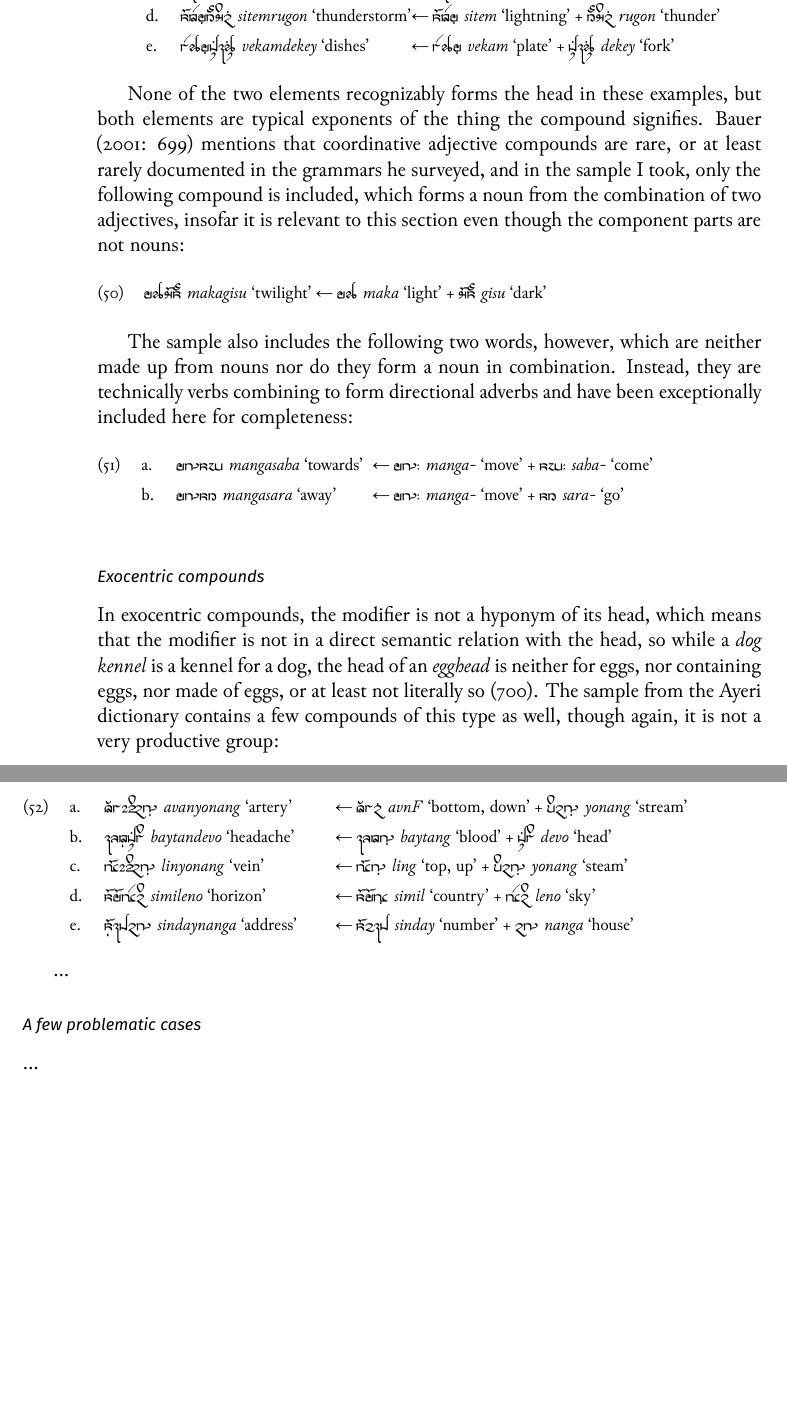
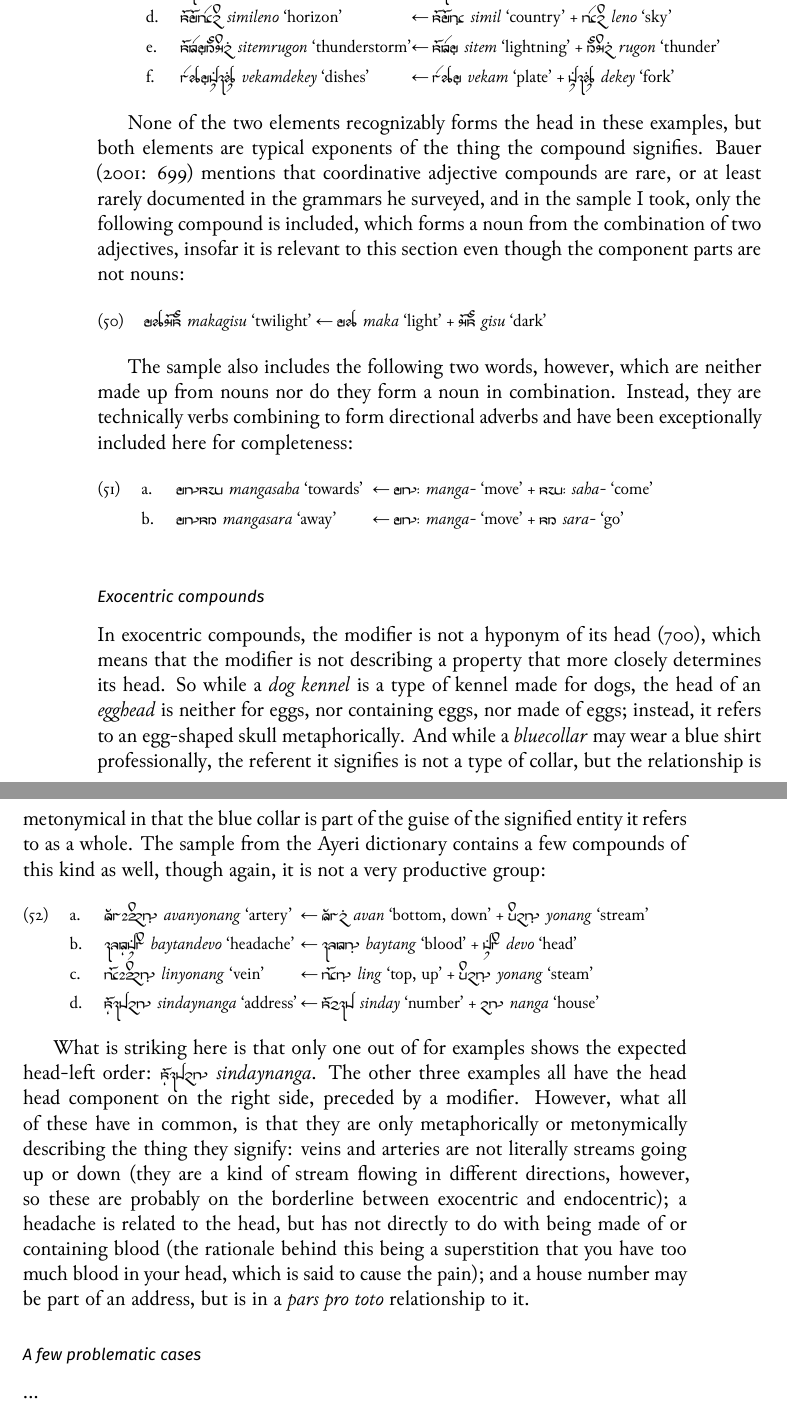
Before and after one commit to carbeck/ayerigrammar, a LaTeX thesis (grammar.tex, which reads chapters/gramcat.tex): two parts of pages 112 and 113 of 119, joined at a grey line, cut so that both start at the same text, the shorter picture padded with empty space. The pictures show the PDF file grammar.pdf that the author committed with the source.

Commit message:
More on exocentric compounds, hopefully I'm not confusing terminology ...

```diff
--- a/chapters/gramcat.tex
+++ b/chapters/gramcat.tex
@@ -1976,13 +1980,16 @@ exceptionally included here for completeness:
 \subsubsection{Exocentric compounds}
 \index{compounds!exocentric|(}
 
-In exocentric compounds, the modifier is not a hyponym of its head, which means
-that the modifier is not in a direct semantic relation with the head, so while
-a \fw{dog kennel} is a kennel for a dog, the head of an \fw{egghead} is neither
-for eggs, nor containing eggs, nor made of eggs, or at least not literally so
-\citep[700]{bauer2001}. The sample from the Ayeri dictionary contains a few
-compounds of this type as well, though again, it is not a very productive group:
-
-\pex
-	\a \makebox[13em][l]{\xayr{\larger AvnFyonNF}{avanyonang}{artery}}
-		← \xayr{\larger AvnF}{avnF}{bottom, down}
+In exocentric compounds, the modifier is not a hyponym of its head
+\citep[700]{bauer2001}, which means that the modifier is not
+describing a property that more closely determines its head. So while a \fw{dog
+kennel} is a type of kennel made for dogs, the head of an \fw{egghead} is
+neither for eggs, nor containing eggs, nor made of eggs; instead, it refers to
+an egg-shaped skull metaphorically. And while a \fw{bluecollar} may wear a blue
+shirt professionally, the referent it signifies is not a type of collar, but
+the relationship is metonymical in that the blue collar is part of the
+guise of the signified entity it refers to as a whole. The sample from the Ayeri
+dictionary contains a few compounds of this kind as well, though again, it is
+not a very productive group:
+
+\pex
@@ -2001,3 +2007,15 @@ compounds of this type as well, though again, it is not a very productive group:
 		+ \xayr{\larger nN}{nanga}{house}
 \xe
 
+What is striking here is that only one out of for examples shows the expected
+head-left order: \rayr{siMdjnN}{sindaynanga}. The other three examples all have
+the head head component on the right side, preceded by a modifier. However,
+what all of these have in common, is that they are only metaphorically or
+metonymically describing the thing they signify: veins and arteries are not
+literally streams going up or down (they are a kind of stream flowing in
+different directions, however, so these are probably on the borderline between
+exocentric and endocentric); a headache is related to the head, but has not
+directly to do with being made of or containing blood (the rationale
+behind this being a superstition that you have too much blood in your head,
+which is said to cause the pain); and a house number may be part of an
+address, but is in a \fw{pars pro toto} relationship to it.
```
Also changed, not shown: grammar.pdf, chapters/gramcat.tex (42 more changed lines).
